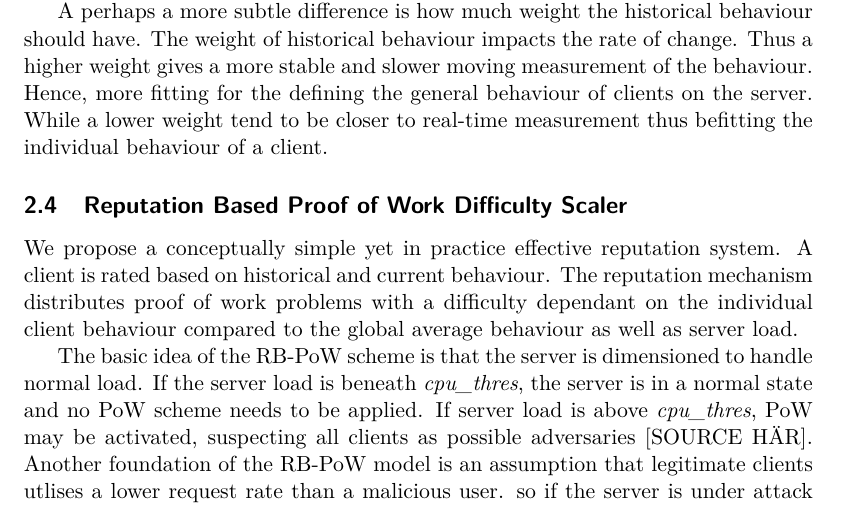
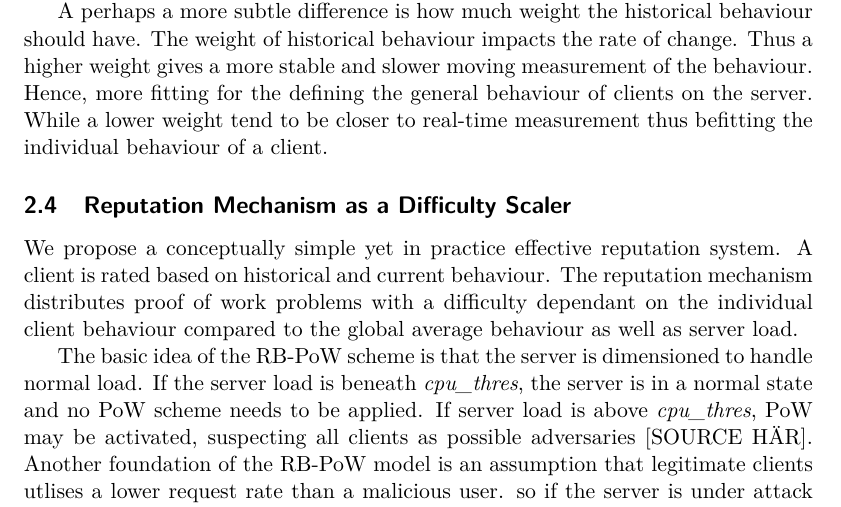
Before and after one commit to chte/pow, a LaTeX thesis (report/report.tex, which reads report/theory.tex): part of page 10 of 18, cut so that both start at the same text. Compiled offline with pdfLaTeX.

Commit message:
change of section title

```diff
--- a/report/theory.tex
+++ b/report/theory.tex
@@ -12,7 +12,7 @@ In the context of our reputation system, behaviour is defined as the measured ti
 
 A perhaps a more subtle difference is how much weight the historical behaviour should have. The weight of historical behaviour impacts the rate of change. Thus a higher weight gives a more stable and slower moving measurement of the behaviour. Hence, more fitting for the defining the general behaviour of clients on the server. While a lower weight tend to be closer to real-time measurement thus befitting the individual behaviour of a client.
 
-\subsection{Reputation Based Proof of Work Difficulty Scaler}
+\subsection{Reputation Mechanism as a Difficulty Scaler}
 We propose a conceptually simple yet in practice effective reputation system. A client is rated based on historical and current behaviour. The reputation mechanism distributes proof of work problems with a difficulty dependant on the individual client behaviour compared to the global average behaviour as well as server load.
 
 The basic idea of the RB-PoW scheme is that the server is dimensioned to handle normal load. If the server load is beneath \emph{cpu\_thres}, the server is in a normal state and no PoW scheme needs to be applied. If server load is above {\em cpu\_thres}, PoW may be activated, suspecting all clients as possible adversaries [SOURCE HÄR]. Another foundation of the RB-PoW model is an assumption that legitimate clients utlises a lower request rate than a malicious user. so if the server is under attack we compare the behaviour ( access time ) of the client against global average. If extremely favourable, client may get a free ticket to the zoo, and if extremely taxing on the server client gets an extremely hard problem.  ;)
```
Also changed, not shown: 1 other file.
